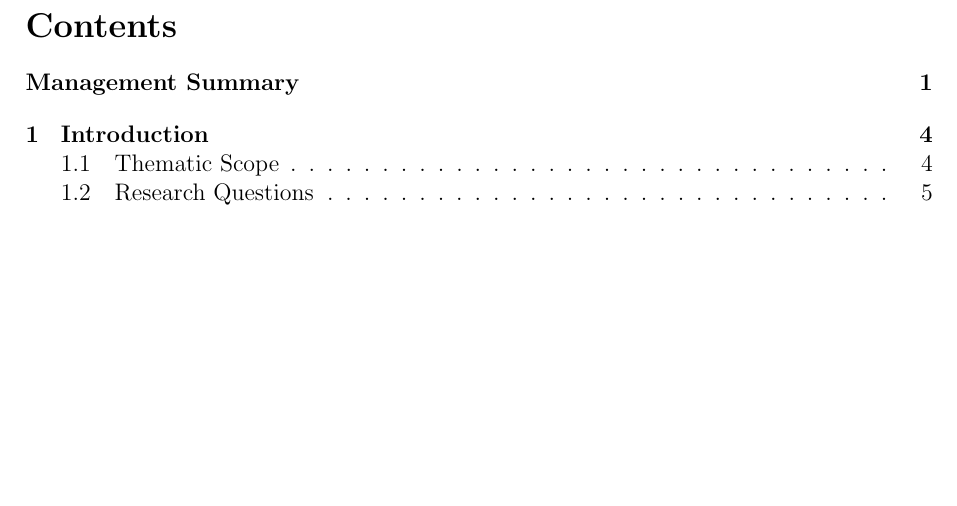
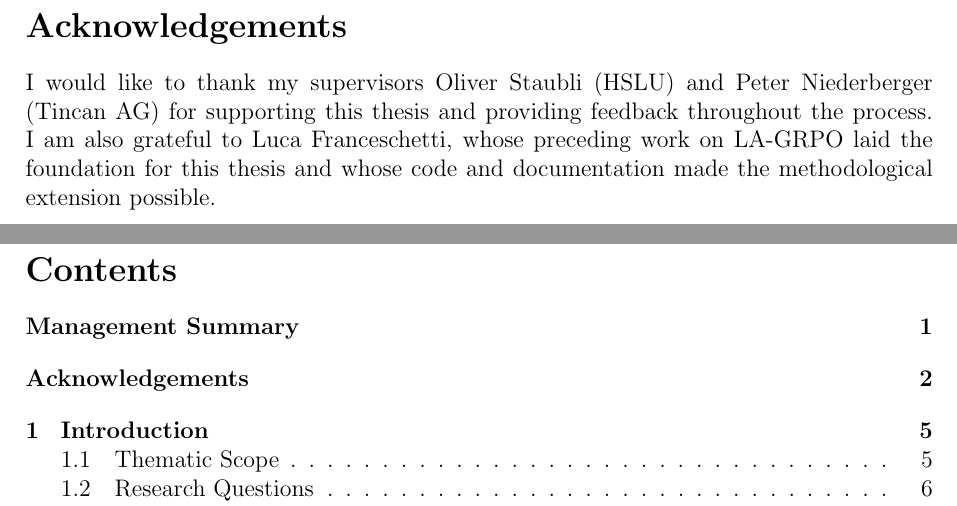
Before and after one commit to migub/master_thesis, a LaTeX document (main.tex): part of page 3 of 53 before the commit and two parts of pages 3 and 4 of 54 after it, the two joined at a grey line, cut at the place of the change, the shorter picture padded with empty space. Compiled offline with pdfLaTeX.

Commit message:
feat: add Acknowledgements section — supervisors Staubli/Niederberger + Franceschetti foundation

```diff
--- a/main.tex
+++ b/main.tex
@@ -92,6 +92,12 @@ The main results are:
 \end{itemize}
 
 The broader contribution is a small step toward what might be called \emph{intuitive} moral alignment: cooperative dispositions encoded in the model's weights through reward shaping, rather than instructed at inference time through prompts. This matters as LLMs are increasingly deployed in autonomous, agentic settings where prompt-level guardrails become less reliable.
+
+\newpage
+\section*{Acknowledgements}
+\addcontentsline{toc}{section}{Acknowledgements}
+
+I would like to thank my supervisors Oliver Staubli (HSLU) and Peter Niederberger (Tincan AG) for supporting this thesis and providing feedback throughout the process. I am also grateful to Luca Franceschetti, whose preceding work on LA-GRPO laid the foundation for this thesis and whose code and documentation made the methodological extension possible.
 
 \newpage
 \tableofcontents
```
